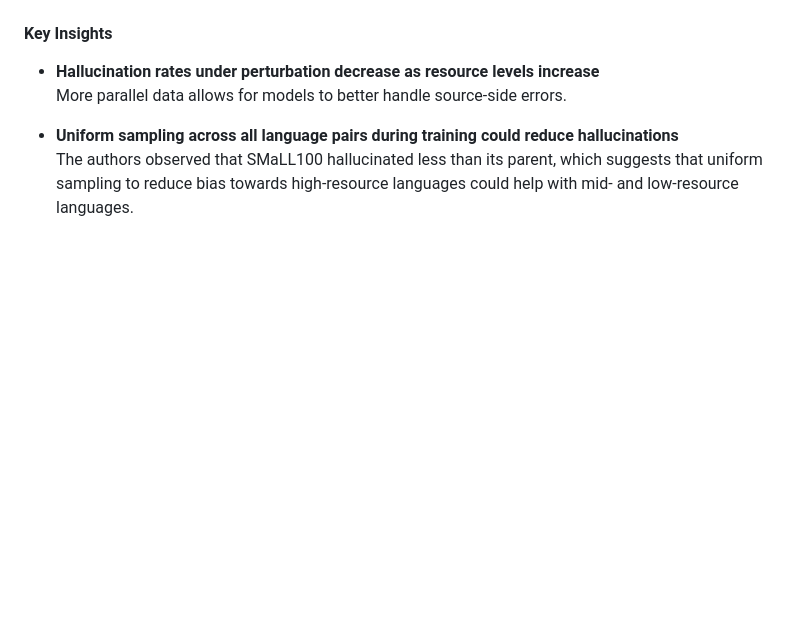
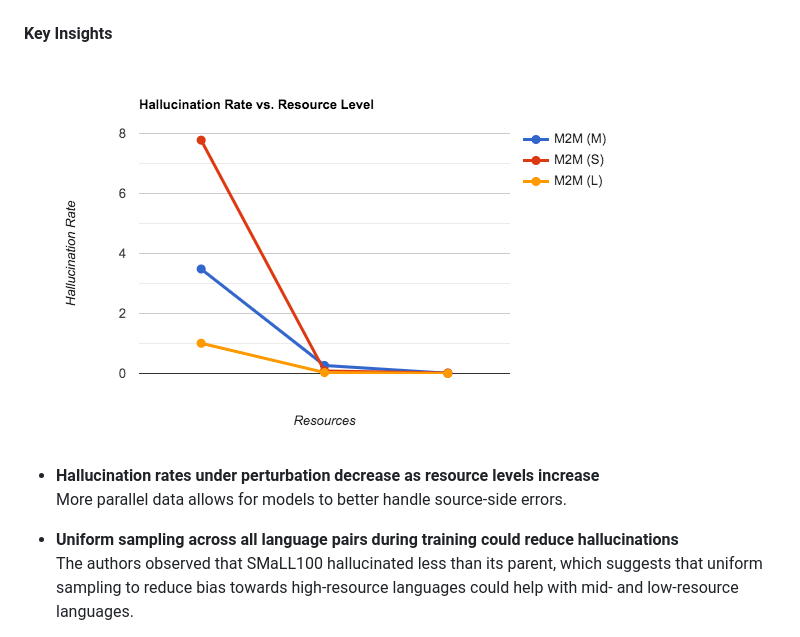
Before and after one commit to wchang88/mnlp-blog, a Markdown page: blog.md, the part around the change. Rendered like a GitHub page; blank space fills up the shorter version.

```diff
--- a/blog.md
+++ b/blog.md
@@ -91,6 +91,7 @@ In contrast to hallucinations under perturbation where hallucinations are purpos
     ![Example of oscillatory hallucination](./oscillatory%20hallucination.png)
 
 #### Key Insights
+![Hallucination rate on resource level](./resouce_level_line_graph.png)
 -  **Hallucination rates under perturbation decrease as resource levels increase** \
 More parallel data allows for models to better handle source-side errors.
 
```
